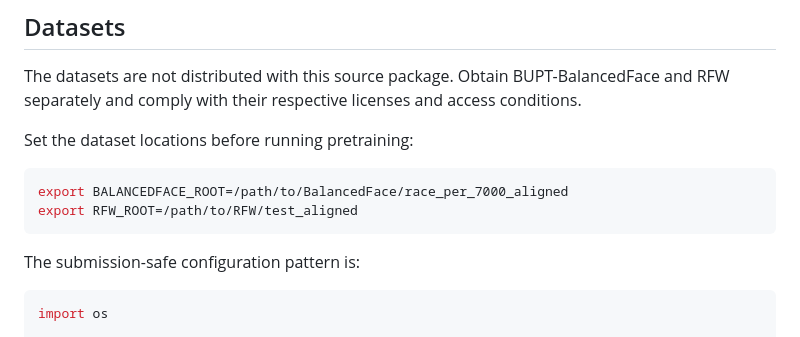
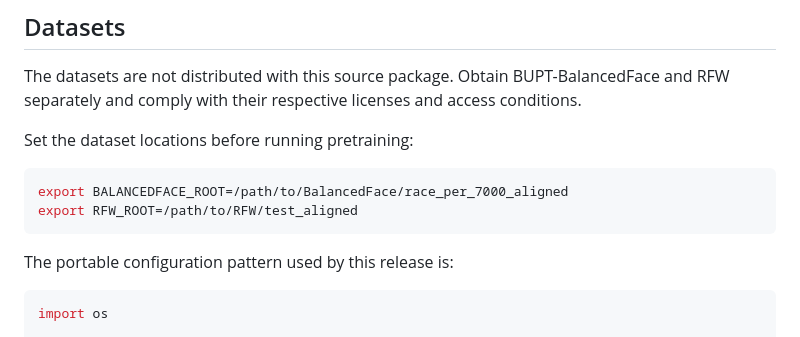
Before and after one commit to RafaelMMamede/deepfake-adversarial-transfer, a Markdown page: pretraining/README.md, the part around the change. GitHub-like rendering.

Commit message:
Clean pretraining release documentation

````diff
--- a/pretraining/README.md
+++ b/pretraining/README.md
@@ -62,7 +62,7 @@ export BALANCEDFACE_ROOT=/path/to/BalancedFace/race_per_7000_aligned
 export RFW_ROOT=/path/to/RFW/test_aligned
 ```
 
-The submission-safe configuration pattern is:
+The portable configuration pattern used by this release is:
 
 ```python
 import os
````
